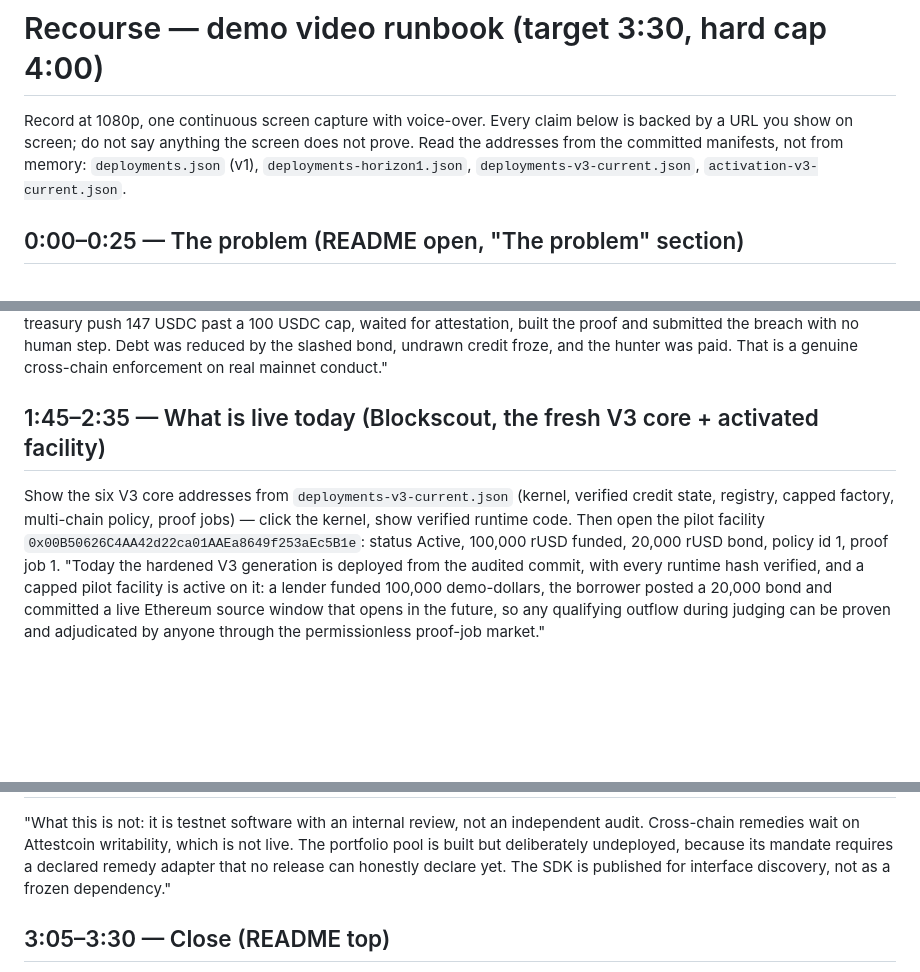
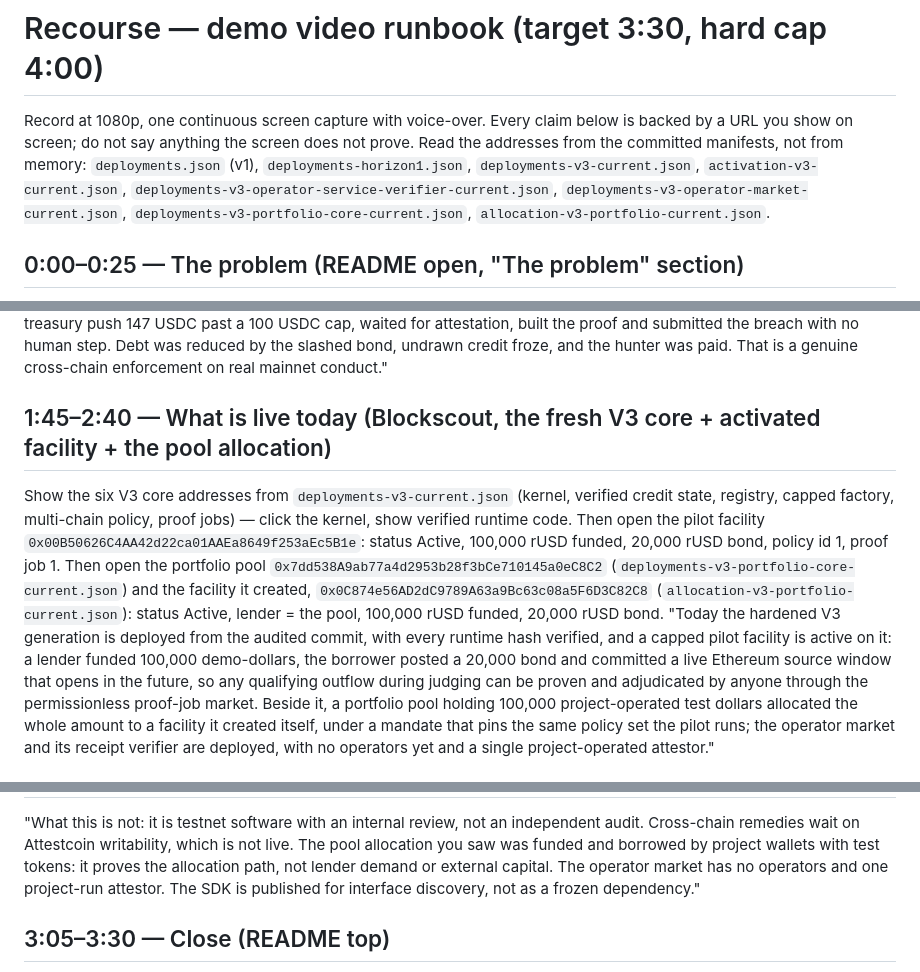
Before and after one commit to Ridwannurudeen/recourse, a Markdown page: docs/VIDEO-RUNBOOK.md, 3 parts joined by grey strips. Drawn GitHub-style; blank space fills up the shorter version.

Commit message:
docs: bring the video runbook in line with the deployed extension and the pool allocation

```diff
--- a/docs/VIDEO-RUNBOOK.md
+++ b/docs/VIDEO-RUNBOOK.md
@@ -2,7 +2,9 @@
 
 Record at 1080p, one continuous screen capture with voice-over. Every claim below is backed by a URL you show on
 screen; do not say anything the screen does not prove. Read the addresses from the committed manifests, not from
-memory: `deployments.json` (v1), `deployments-horizon1.json`, `deployments-v3-current.json`, `activation-v3-current.json`.
+memory: `deployments.json` (v1), `deployments-horizon1.json`, `deployments-v3-current.json`, `activation-v3-current.json`,
+`deployments-v3-operator-service-verifier-current.json`, `deployments-v3-operator-market-current.json`,
+`deployments-v3-portfolio-core-current.json`, `allocation-v3-portfolio-current.json`.
 
 ## 0:00–0:25 — The problem (README open, "The problem" section)
 "Credit runs on covenants: promises about what a borrower will and won't do after they draw. DeFi threw those
@@ -25,13 +27,19 @@ unattended operator watched mainnet, saw a real treasury push 147 USDC past a 10
 attestation, built the proof and submitted the breach with no human step. Debt was reduced by the slashed bond,
 undrawn credit froze, and the hunter was paid. That is a genuine cross-chain enforcement on real mainnet conduct."
 
-## 1:45–2:35 — What is live today (Blockscout, the fresh V3 core + activated facility)
+## 1:45–2:40 — What is live today (Blockscout, the fresh V3 core + activated facility + the pool allocation)
 Show the six V3 core addresses from `deployments-v3-current.json` (kernel, verified credit state, registry, capped
 factory, multi-chain policy, proof jobs) — click the kernel, show verified runtime code. Then open the pilot facility
 `0x00B50626C4AA42d22ca01AAEa8649f253aEc5B1e`: status Active, 100,000 rUSD funded, 20,000 rUSD bond, policy id 1,
-proof job 1.
+proof job 1. Then open the portfolio pool `0x7dd538A9ab77a4d2953b28f3bCe710145a0eC8C2`
+(`deployments-v3-portfolio-core-current.json`) and the facility it created,
+`0x0C874e56AD2dC9789A63a9Bc63c08a5F6D3C82C8` (`allocation-v3-portfolio-current.json`): status Active, lender = the
+pool, 100,000 rUSD funded, 20,000 rUSD bond.
 "Today the hardened V3 generation is deployed from the audited commit, with every runtime hash verified, and a
 capped pilot facility is active on it: a lender funded 100,000 demo-dollars, the borrower posted a 20,000 bond and
 committed a live Ethereum source window that opens in the future, so any qualifying outflow during judging can be
-proven and adjudicated by anyone through the permissionless proof-job market."
+proven and adjudicated by anyone through the permissionless proof-job market. Beside it, a portfolio pool holding
+100,000 project-operated test dollars allocated the whole amount to a facility it created itself, under a mandate that
+pins the same policy set the pilot runs; the operator market and its receipt verifier are deployed, with no operators
+yet and a single project-operated attestor."
 
@@ -39,7 +47,8 @@ proven and adjudicated by anyone through the permissionless proof-job market."
 "What this is not: it is testnet software with an internal review, not an independent audit. Cross-chain remedies
-wait on Attestcoin writability, which is not live. The portfolio pool is built but deliberately undeployed, because
-its mandate requires a declared remedy adapter that no release can honestly declare yet. The SDK is published for
-interface discovery, not as a frozen dependency."
+wait on Attestcoin writability, which is not live. The pool allocation you saw was funded and borrowed by project
+wallets with test tokens: it proves the allocation path, not lender demand or external capital. The operator market
+has no operators and one project-run attestor. The SDK is published for interface discovery, not as a frozen
+dependency."
 
 ## 3:05–3:30 — Close (README top)
 "Recourse is the credit-policy layer on Creditcoin: verified conduct in, enforceable consequences out. The repo,
```
Also changed, not shown: other parts of docs/VIDEO-RUNBOOK.md (+1 -1 lines).
